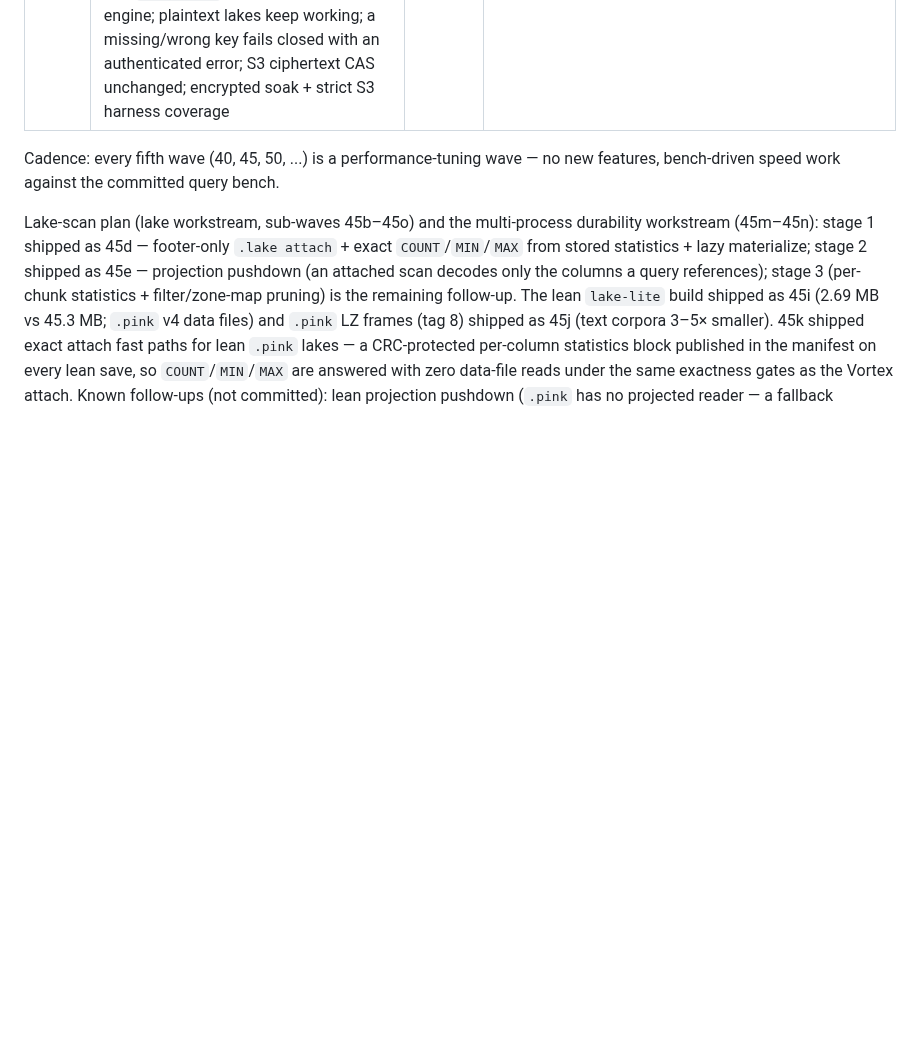
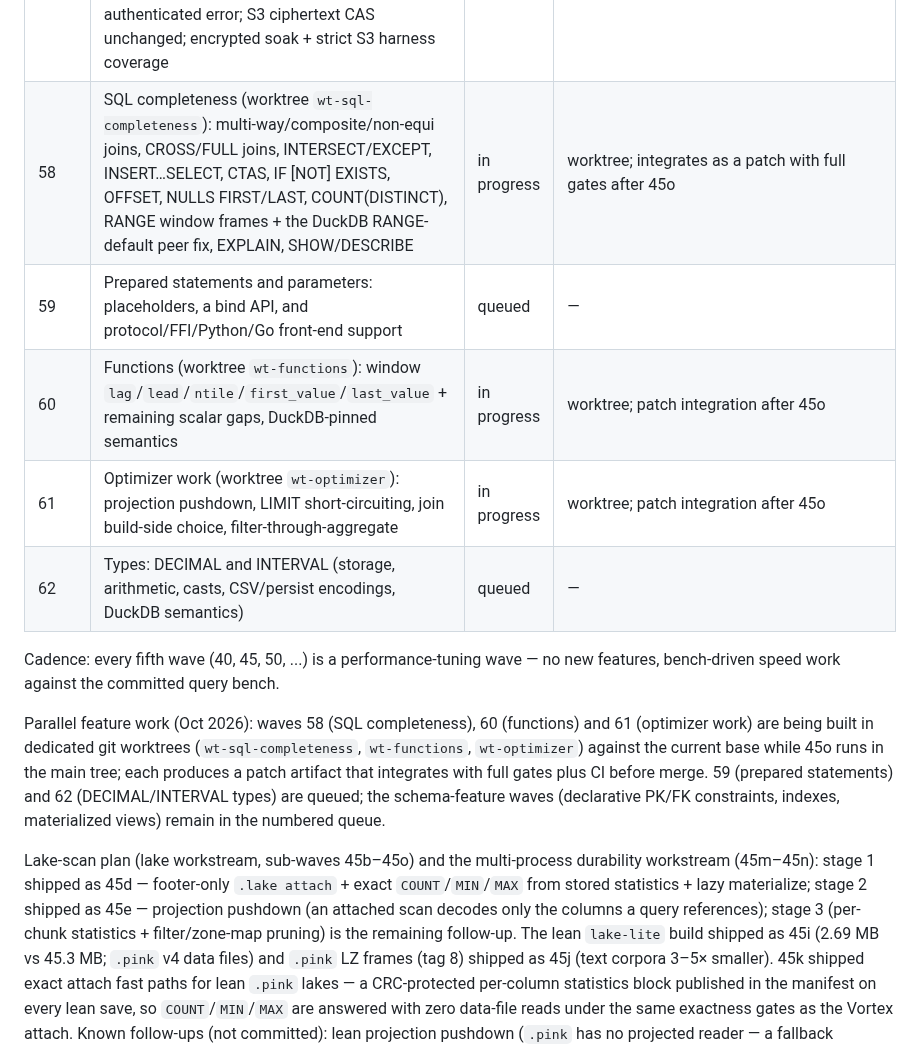
Before and after one commit to openlearnia/pinkdb, a Markdown page: ROADMAP.md, the part around the change. Rendered like a GitHub page; blank space fills up the shorter version.

Commit message:
docs: queue waves 58-62; parallel feature worktrees
- ROADMAP: rows 58 (SQL completeness — in progress, wt-sql-completeness),
  59 (prepared statements — queued), 60 (functions — in progress,
  wt-functions), 61 (optimizer work — in progress, wt-optimizer), 62
  (DECIMAL/INTERVAL types — queued); a parallel-work note explains the
  worktree/patch/gates integration discipline
- PLAN: the same worktree workstream paragraph

```diff
--- a/ROADMAP.md
+++ b/ROADMAP.md
@@ -91,8 +91,21 @@ Status: `done` / `in progress` / `queued`. A wave is `done` only when `cargo bui
 | 55 | Performance tuning (recurring every 5th wave): bench-driven speed work (core) | queued | core |
 | 56 | Core extension: **datetime** — `strftime`, `strptime`, `epoch`/`epoch_ms`, `dayofweek`/`dayofyear`/`week`, `last_day`, `age`, `make_date` (naive timestamps only) | queued | `extensions/datetime` |
 | 57 | Pink-lake data encryption/decryption at rest (feature-gated): one Argon2id KDF per lake session (salt recorded in the catalog), AEAD containers for the catalog + snapshots (the `catalog == snapshot` byte invariant preserved) and the data files — stage 1 `.pink` v1/v4, stage 2 Vortex v2/v3 (whole-file container first; attach keeps working via the encrypted manifest statistics, footer-only/segment-level as the follow-up); `PINKDB_KEY` UX consistent with the engine; plaintext lakes keep working; a missing/wrong key fails closed with an authenticated error; S3 ciphertext CAS unchanged; encrypted soak + strict S3 harness coverage | queued | — |
+| 58 | SQL completeness (worktree `wt-sql-completeness`): multi-way/composite/non-equi joins, CROSS/FULL joins, INTERSECT/EXCEPT, INSERT…SELECT, CTAS, IF [NOT] EXISTS, OFFSET, NULLS FIRST/LAST, COUNT(DISTINCT), RANGE window frames + the DuckDB RANGE-default peer fix, EXPLAIN, SHOW/DESCRIBE | in progress | worktree; integrates as a patch with full gates after 45o |
+| 59 | Prepared statements and parameters: placeholders, a bind API, and protocol/FFI/Python/Go front-end support | queued | — |
+| 60 | Functions (worktree `wt-functions`): window `lag`/`lead`/`ntile`/`first_value`/`last_value` + remaining scalar gaps, DuckDB-pinned semantics | in progress | worktree; patch integration after 45o |
+| 61 | Optimizer work (worktree `wt-optimizer`): projection pushdown, LIMIT short-circuiting, join build-side choice, filter-through-aggregate | in progress | worktree; patch integration after 45o |
+| 62 | Types: DECIMAL and INTERVAL (storage, arithmetic, casts, CSV/persist encodings, DuckDB semantics) | queued | — |
 
 Cadence: every fifth wave (40, 45, 50, ...) is a performance-tuning wave — no new features, bench-driven speed work against the committed query bench.
+
+Parallel feature work (Oct 2026): waves 58 (SQL completeness), 60 (functions) and
+61 (optimizer work) are being built in dedicated git worktrees
+(`wt-sql-completeness`, `wt-functions`, `wt-optimizer`) against the current base
+while 45o runs in the main tree; each produces a patch artifact that integrates
+with full gates plus CI before merge. 59 (prepared statements) and 62
+(DECIMAL/INTERVAL types) are queued; the schema-feature waves (declarative
+PK/FK constraints, indexes, materialized views) remain in the numbered queue.
 
 Lake-scan plan (lake workstream, sub-waves 45b–45o) and the multi-process
 durability workstream (45m–45n): stage 1 shipped as 45d — footer-only
```
Also changed, not shown: PLAN.md (+8 -0 lines).
